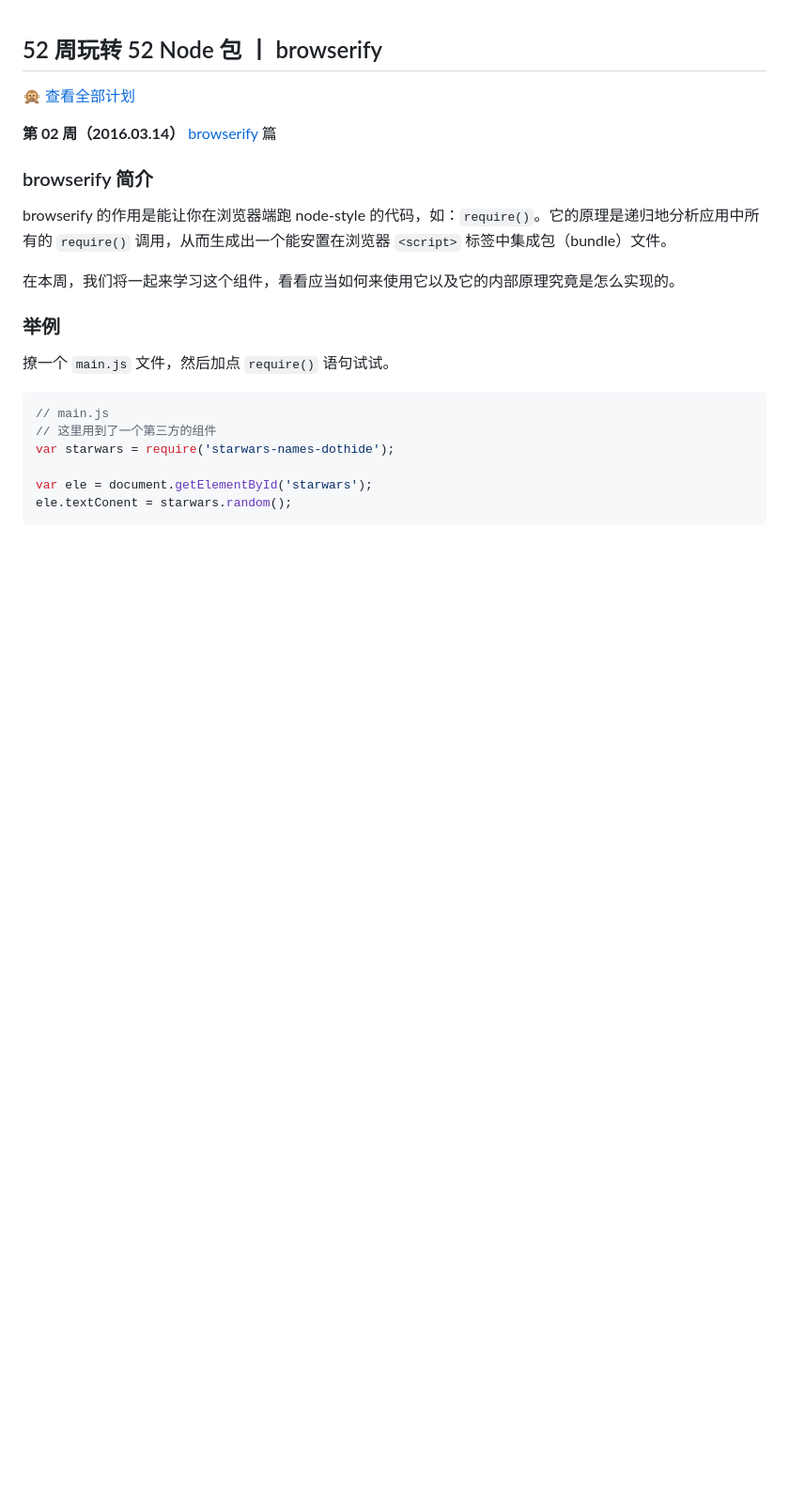
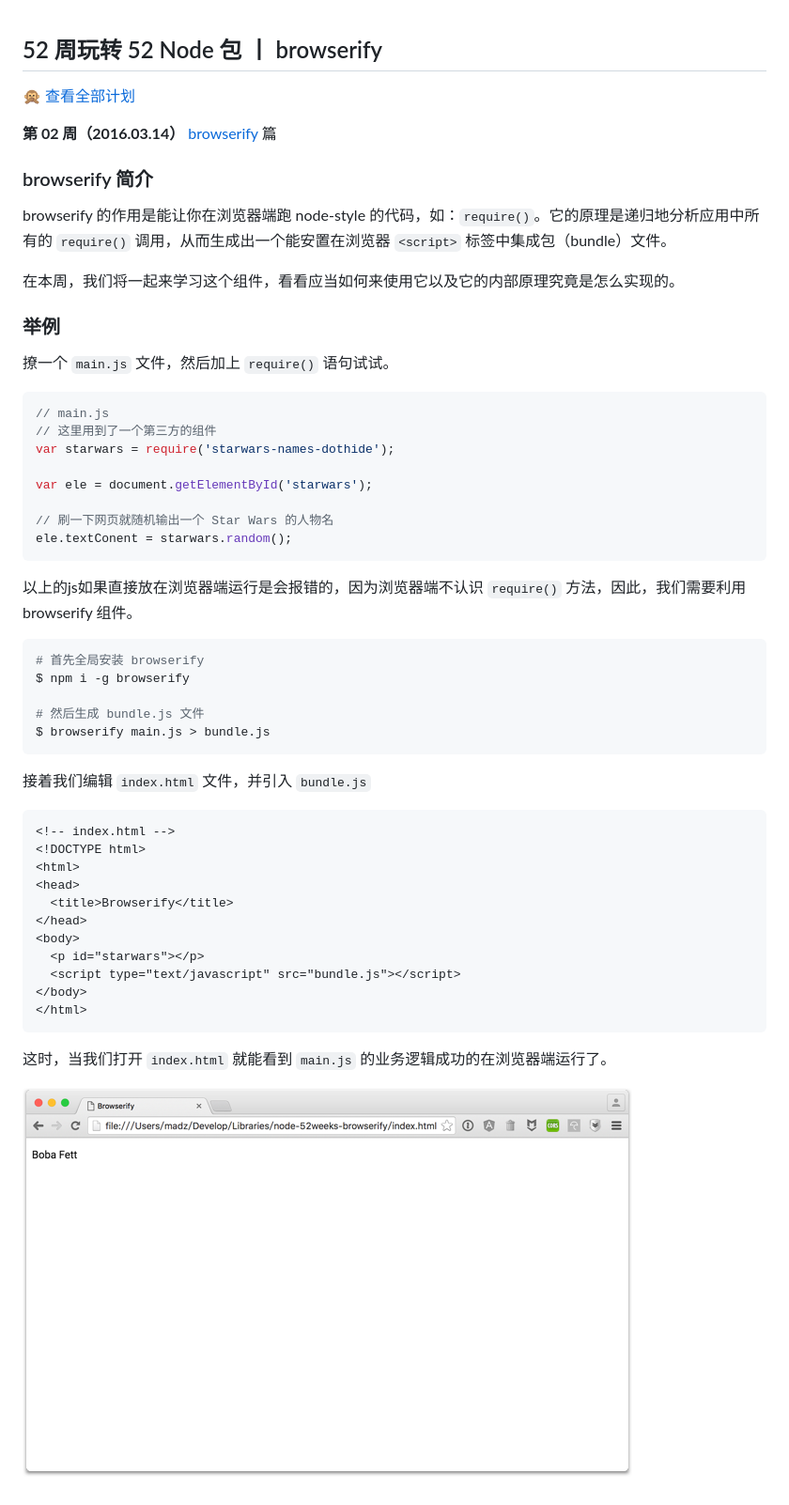
Before and after one commit to DotHide/node-52weeks-browserify, a Markdown page: README.md, the part around the change. Shown: that part at 94% size. GitHub-like rendering; pictures changed too: images/browserify-1.png (added); blank space fills up the shorter version.

Commit message:
Finish example chapter

```diff
--- a/README.md
+++ b/README.md
@@ -9,7 +9,7 @@ browserify 的作用是能让你在浏览器端跑 node-style 的代码，如：
 在本周，我们将一起来学习这个组件，看看应当如何来使用它以及它的内部原理究竟是怎么实现的。
 
 ### 举例
-撩一个 `main.js` 文件，然后加点 `require()` 语句试试。
+撩一个 `main.js` 文件，然后加上 `require()` 语句试试。
 
 ~~~js
 // main.js
@@ -17,5 +17,37 @@ browserify 的作用是能让你在浏览器端跑 node-style 的代码，如：
 var starwars = require('starwars-names-dothide');
 
 var ele = document.getElementById('starwars');
+
+// 刷一下网页就随机输出一个 Star Wars 的人物名
 ele.textConent = starwars.random();
 ~~~
+
+以上的js如果直接放在浏览器端运行是会报错的，因为浏览器端不认识 `require()` 方法，因此，我们需要利用 browserify 组件。
+
+~~~bash
+# 首先全局安装 browserify
+$ npm i -g browserify
+
+# 然后生成 bundle.js 文件
+$ browserify main.js > bundle.js
+~~~
+
+接着我们编辑 `index.html` 文件，并引入 `bundle.js`
+
+~~~html
+<!-- index.html -->
+<!DOCTYPE html>
+<html>
+<head>
+  <title>Browserify</title>
+</head>
+<body>
+  <p id="starwars"></p>
+  <script type="text/javascript" src="bundle.js"></script>
+</body>
+</html>
+~~~
+
+这时，当我们打开 `index.html` 就能看到 `main.js` 的业务逻辑成功的在浏览器端运行了。
+
+![Bundled](images/browserify-1.png)
```
